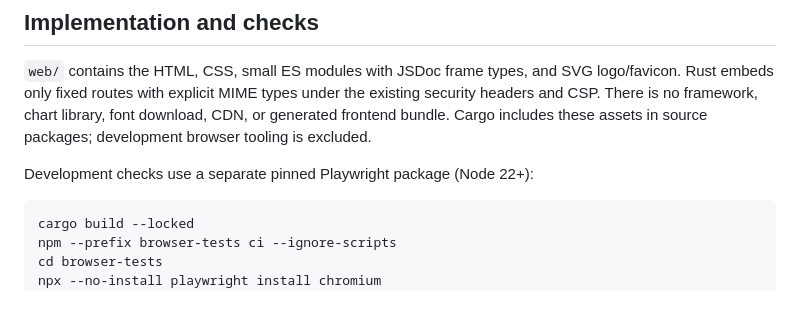
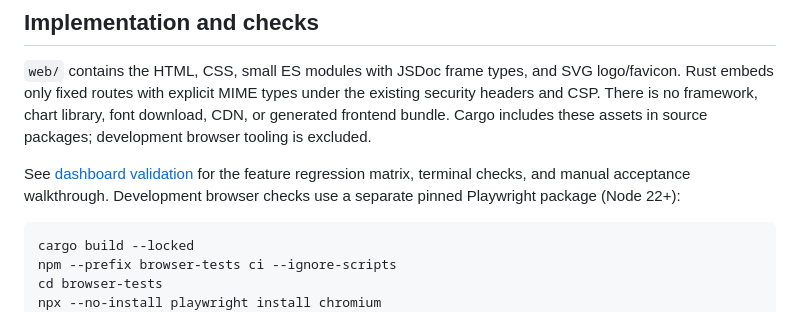
Before and after one commit to ding-labs/tell-tail, a Markdown page: docs/WEB-DASHBOARD.md, the part around the change. Rendered like a GitHub page.

````diff
--- a/docs/WEB-DASHBOARD.md
+++ b/docs/WEB-DASHBOARD.md
@@ -135,7 +135,9 @@ existing security headers and CSP. There is no framework, chart library, font do
 CDN, or generated frontend bundle. Cargo includes these assets in source
 packages; development browser tooling is excluded.
 
-Development checks use a separate pinned Playwright package (Node 22+):
+See [dashboard validation](TESTING-DASHBOARDS.md) for the feature regression
+matrix, terminal checks, and manual acceptance walkthrough. Development browser
+checks use a separate pinned Playwright package (Node 22+):
 
 ```sh
 cargo build --locked
````
Also changed, not shown: docs/TESTING-0.2.md (+12 -5 lines), docs/TESTING-DASHBOARDS.md (added, +151 -0 lines).
